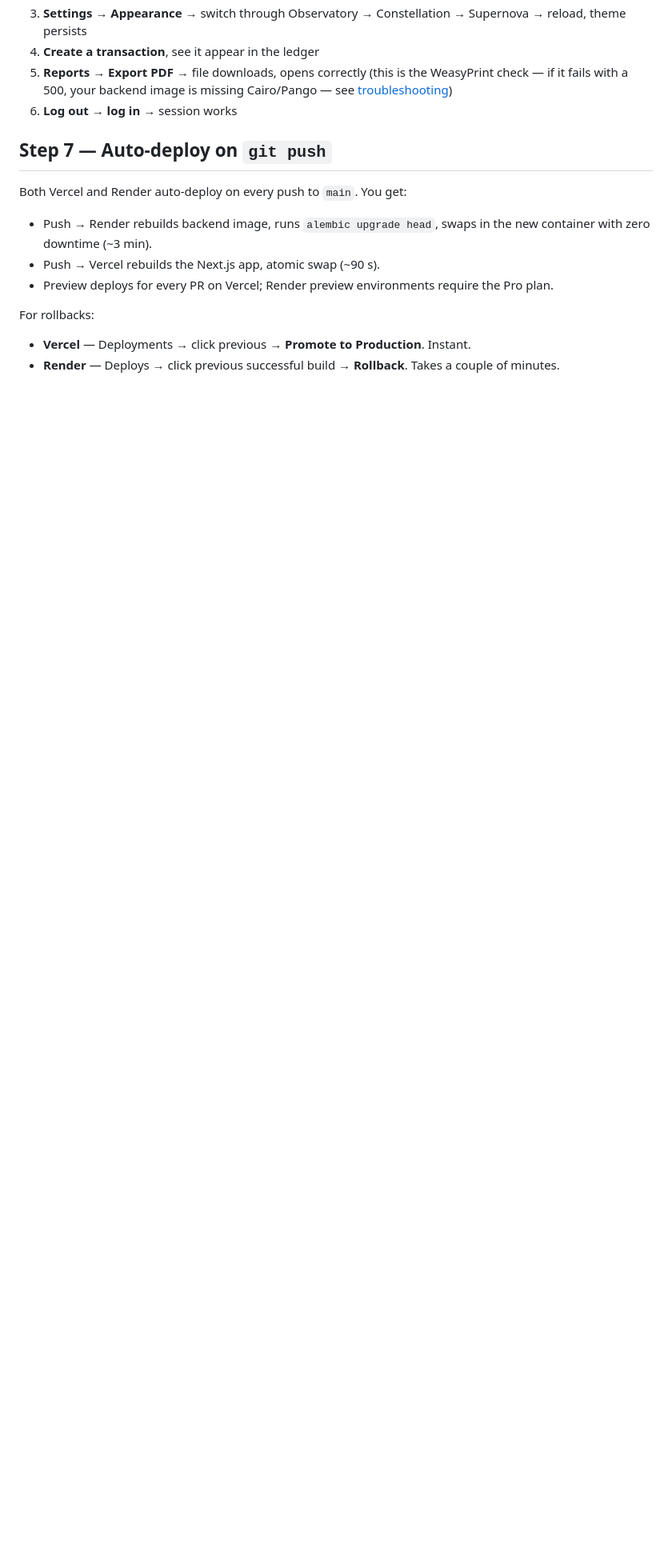
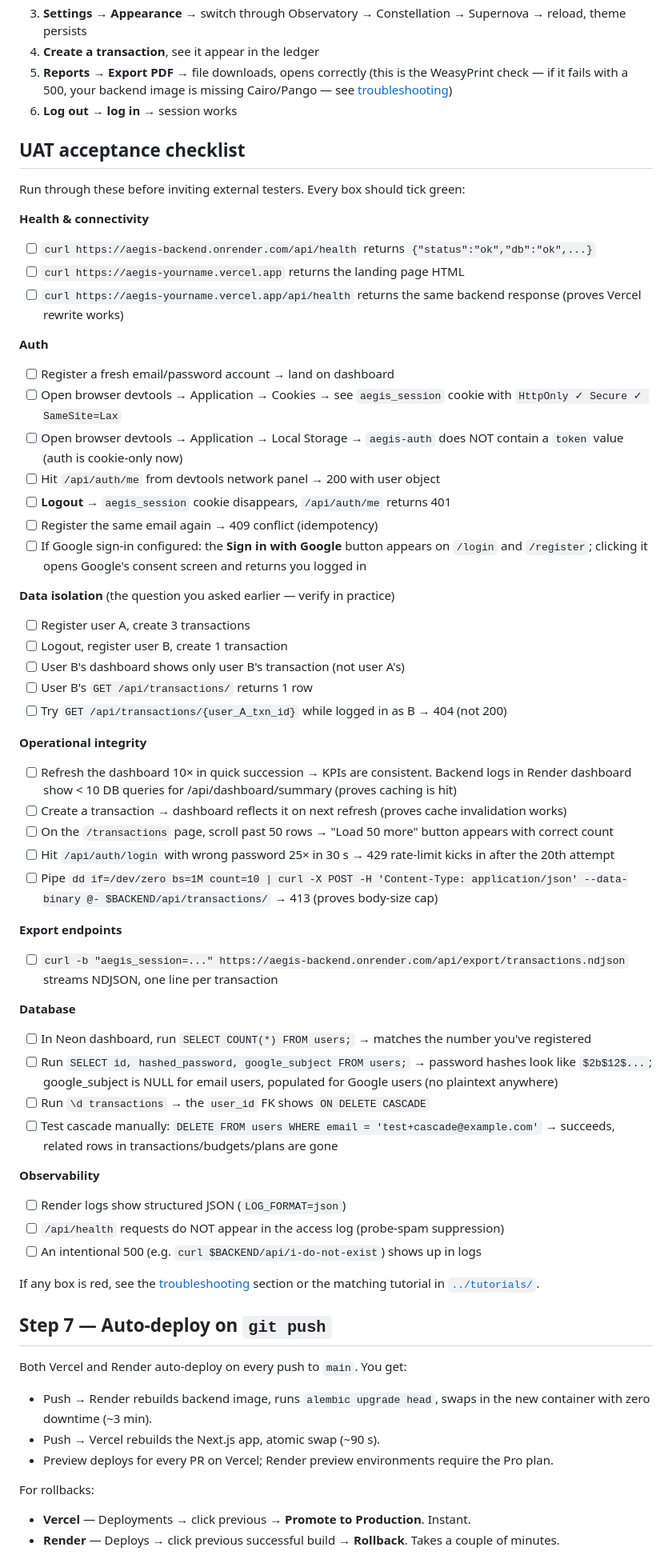
Before and after one commit to santapong/Aegis, a Markdown page: docs/deployment/vercel-neon.md, the part around one of its changes. Shown at 80% size. Rendered like a GitHub page; blank space fills up the shorter version.

Commit message:
docs: Vercel+Neon deploy guide updated for cookie auth + new env vars
PR #28 added FRONTEND_URL, GOOGLE_OAUTH_CLIENT_ID, and cookie-based
auth — the deploy guide didn't reflect any of it. Without
FRONTEND_URL, Stripe redirects 404 in prod; without
NEXT_PUBLIC_GOOGLE_CLIENT_ID set at build time, the Google sign-in
button never appears on Vercel.

- Fixed factually-wrong /api/health response example (was
  {"ok":true,...}, the real shape is {"status":"ok","db":"ok",...}).
- Added the new required env var FRONTEND_URL on Render.
- Added the optional Google OAuth env vars on both Render and Vercel,
  with the BUILD-TIME-only warning for NEXT_PUBLIC_*.
- Added cache + rate-limit Redis section so operators know to set
  CACHE_BACKEND=redis when going multi-pod.
- Added RATE_LIMIT_TRUST_FORWARDED_FOR opt-in note.
- New "UAT acceptance checklist" section with concrete go/no-go
  checks for health, auth, data isolation, operational integrity,
  exports, DB cascade, and observability — runnable before inviting
  external testers.

https://claude.ai/code/session_017tjY1PyAgdrnRZNdbNpbZD

```diff
--- a/docs/deployment/vercel-neon.md
+++ b/docs/deployment/vercel-neon.md
@@ -133,6 +150,54 @@ Open `https://aegis-yourname.vercel.app` (or your custom domain) and:
 4. **Create a transaction**, see it appear in the ledger
 5. **Reports → Export PDF** → file downloads, opens correctly (this is the WeasyPrint check — if it fails with a 500, your backend image is missing Cairo/Pango — see [troubleshooting](#troubleshooting))
 6. **Log out → log in** → session works
+
+## UAT acceptance checklist
+
+Run through these before inviting external testers. Every box should tick green:
+
+**Health & connectivity**
+- [ ] `curl https://aegis-backend.onrender.com/api/health` returns `{"status":"ok","db":"ok",...}`
+- [ ] `curl https://aegis-yourname.vercel.app` returns the landing page HTML
+- [ ] `curl https://aegis-yourname.vercel.app/api/health` returns the same backend response (proves Vercel rewrite works)
+
+**Auth**
+- [ ] Register a fresh email/password account → land on dashboard
+- [ ] Open browser devtools → Application → Cookies → see `aegis_session` cookie with `HttpOnly ✓ Secure ✓ SameSite=Lax`
+- [ ] Open browser devtools → Application → Local Storage → `aegis-auth` does NOT contain a `token` value (auth is cookie-only now)
+- [ ] Hit `/api/auth/me` from devtools network panel → 200 with user object
+- [ ] **Logout** → `aegis_session` cookie disappears, `/api/auth/me` returns 401
+- [ ] Register the same email again → 409 conflict (idempotency)
+- [ ] If Google sign-in configured: the **Sign in with Google** button appears on `/login` and `/register`; clicking it opens Google's consent screen and returns you logged in
+
+**Data isolation** (the question you asked earlier — verify in practice)
+- [ ] Register user A, create 3 transactions
+- [ ] Logout, register user B, create 1 transaction
+- [ ] User B's dashboard shows only user B's transaction (not user A's)
+- [ ] User B's `GET /api/transactions/` returns 1 row
+- [ ] Try `GET /api/transactions/{user_A_txn_id}` while logged in as B → 404 (not 200)
+
+**Operational integrity**
+- [ ] Refresh the dashboard 10× in quick succession → KPIs are consistent. Backend logs in Render dashboard show < 10 DB queries for /api/dashboard/summary (proves caching is hit)
+- [ ] Create a transaction → dashboard reflects it on next refresh (proves cache invalidation works)
+- [ ] On the `/transactions` page, scroll past 50 rows → "Load 50 more" button appears with correct count
+- [ ] Hit `/api/auth/login` with wrong password 25× in 30 s → 429 rate-limit kicks in after the 20th attempt
+- [ ] Pipe `dd if=/dev/zero bs=1M count=10 | curl -X POST -H 'Content-Type: application/json' --data-binary @- $BACKEND/api/transactions/` → 413 (proves body-size cap)
+
+**Export endpoints**
+- [ ] `curl -b "aegis_session=..." https://aegis-backend.onrender.com/api/export/transactions.ndjson` streams NDJSON, one line per transaction
+
+**Database**
+- [ ] In Neon dashboard, run `SELECT COUNT(*) FROM users;` → matches the number you've registered
+- [ ] Run `SELECT id, hashed_password, google_subject FROM users;` → password hashes look like `$2b$12$...`; google_subject is NULL for email users, populated for Google users (no plaintext anywhere)
+- [ ] Run `\d transactions` → the `user_id` FK shows `ON DELETE CASCADE`
+- [ ] Test cascade manually: `DELETE FROM users WHERE email = 'test+cascade@example.com'` → succeeds, related rows in transactions/budgets/plans are gone
+
+**Observability**
+- [ ] Render logs show structured JSON (`LOG_FORMAT=json`)
+- [ ] `/api/health` requests do NOT appear in the access log (probe-spam suppression)
+- [ ] An intentional 500 (e.g. `curl $BACKEND/api/i-do-not-exist`) shows up in logs
+
+If any box is red, see the [troubleshooting](#troubleshooting) section or the matching tutorial in [`../tutorials/`](../tutorials/).
 
 ## Step 7 — Auto-deploy on `git push`
 
```
Also changed, not shown: other parts of docs/deployment/vercel-neon.md (+22 -5 lines).
